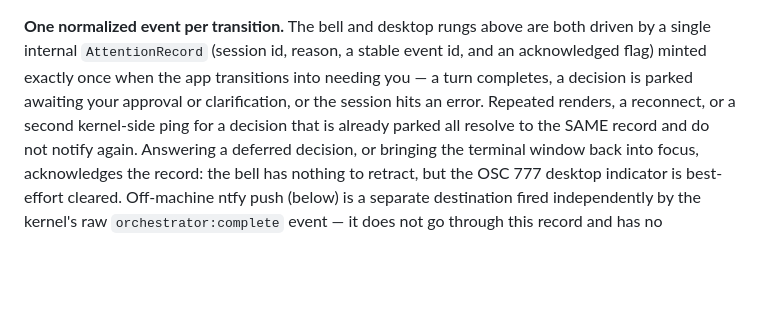
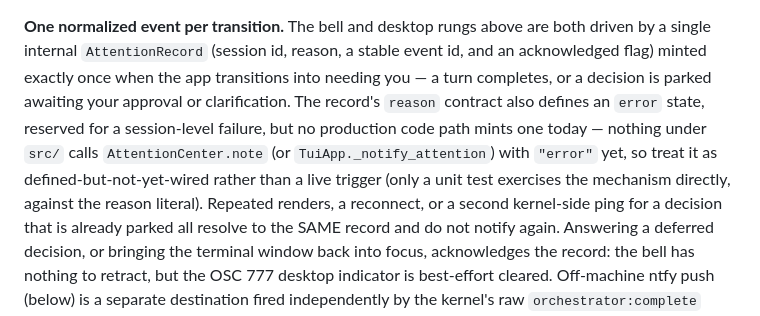
Before and after one commit to michaeljabbour/amplifier-app-newtui, a Markdown page: docs/SETTINGS.md, the part around the change. Drawn GitHub-style; blank space fills up the shorter version.

Commit message:
docs(settings): stop claiming the attention record fires on session error
SETTINGS.md stated the AttentionRecord is minted when "the session hits an
error," presenting it as a live, reachable trigger. It is not: AttentionReason
defines an "error" literal and AttentionCenter.note()/_notify_attention()
both accept it, but grep confirms no production call site under src/ ever
passes it -- the only invocation with that reason is a unit test exercising
the mechanism in isolation (tests/test_ui_notifications.py). Item B7's own PR
description disclosed this honestly; this doc contradicted that disclosure.

Fix: correct the doc rather than invent a call site. Wiring a real error
trigger would mean touching the reducer/host protocol to detect a session-
level error state and is a genuine feature, not a doc fix -- and doing it
just to make a docs sentence true risks a rushed, undertested dedupe path.
SETTINGS.md now says plainly that error is defined in the AttentionRecord
contract but has no live trigger yet.

```diff
--- a/docs/SETTINGS.md
+++ b/docs/SETTINGS.md
@@ -193,8 +193,12 @@ garbage — is kitty (via `TERM`/`KITTY_WINDOW_ID`) and ghostty / iTerm2 / WezTe
 **One normalized event per transition.** The bell and desktop rungs above are both driven
 by a single internal `AttentionRecord` (session id, reason, a stable event id, and an
 acknowledged flag) minted exactly once when the app transitions into needing you — a turn
-completes, a decision is parked awaiting your approval or clarification, or the session
-hits an error. Repeated renders, a reconnect, or a second kernel-side ping for a decision
+completes, or a decision is parked awaiting your approval or clarification. The record's
+`reason` contract also defines an `error` state, reserved for a session-level failure, but
+no production code path mints one today — nothing under `src/` calls `AttentionCenter.note`
+(or `TuiApp._notify_attention`) with `"error"` yet, so treat it as defined-but-not-yet-wired
+rather than a live trigger (only a unit test exercises the mechanism directly, against the
+reason literal). Repeated renders, a reconnect, or a second kernel-side ping for a decision
 that is already parked all resolve to the SAME record and do not notify again. Answering a
 deferred decision, or bringing the terminal window back into focus, acknowledges the
 record: the bell has nothing to retract, but the OSC 777 desktop indicator is best-effort
```
